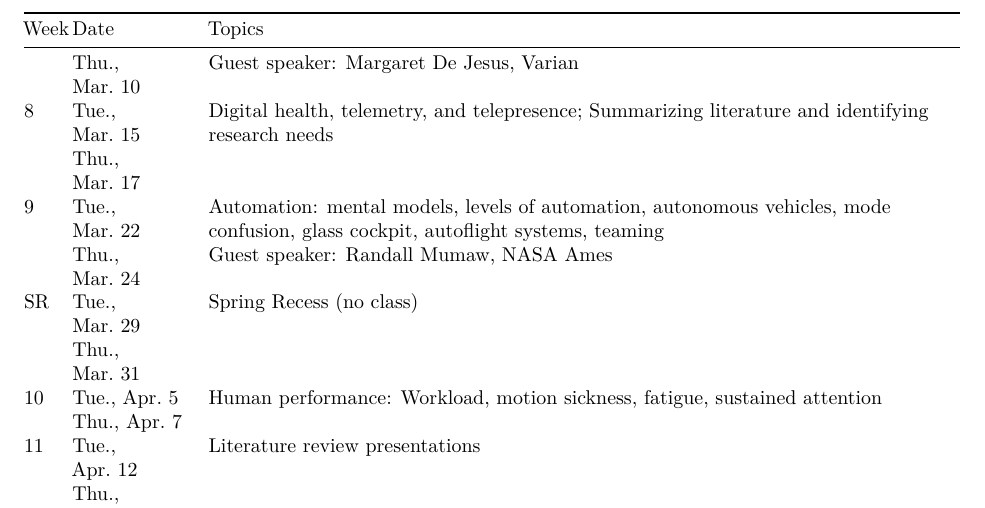
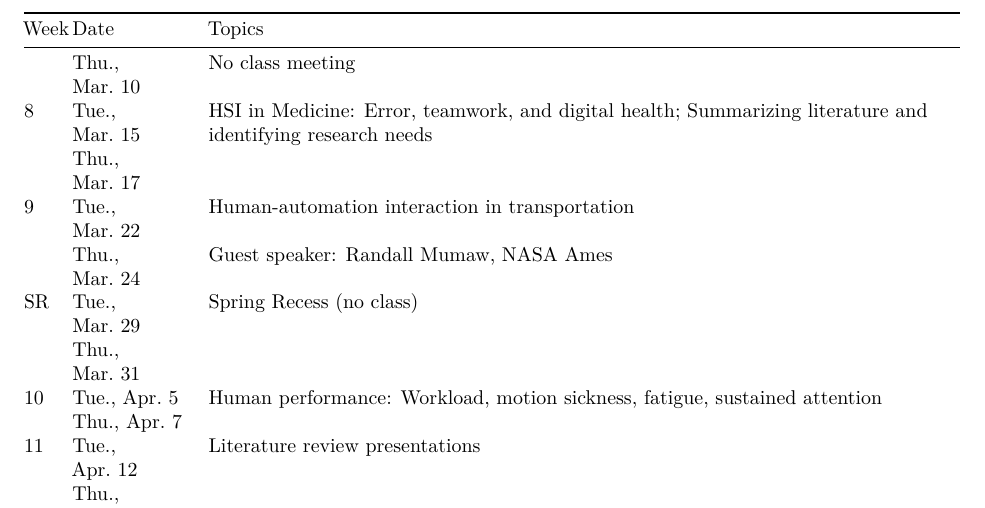
Before and after one commit to vectrlab/capstone-syllabus, an R Markdown document (index.Rmd): part of page 8 of 8, cut so that both start at the same text. Rendered offline with R 4.5, knitr and Pandoc, then LaTeX, with nearby package versions.

Commit message:
Update index.Rmd

```diff
--- a/index.Rmd
+++ b/index.Rmd
@@ -296,13 +296,13 @@ Week Date                   Topics
 
 7	    Tue., Mar. 8          Medical product design; Citing literature; Patient safety
 
-      Thu., Mar. 10	        Guest speaker: Margaret De Jesus, Varian
+      Thu., Mar. 10	        No class meeting
 
-8	    Tue., Mar. 15         Digital health, telemetry, and telepresence; Summarizing literature and identifying research needs
+8	    Tue., Mar. 15         HSI in Medicine: Error, teamwork, and digital health; Summarizing literature and identifying research needs
 
       Thu., Mar. 17
 
-9	    Tue., Mar. 22         Automation: mental models, levels of automation, autonomous vehicles, mode confusion, glass cockpit, autoflight systems, teaming
+9	    Tue., Mar. 22         Human-automation interaction in transportation
 
       Thu., Mar. 24	        Guest speaker: Randall Mumaw, NASA Ames
 
```
